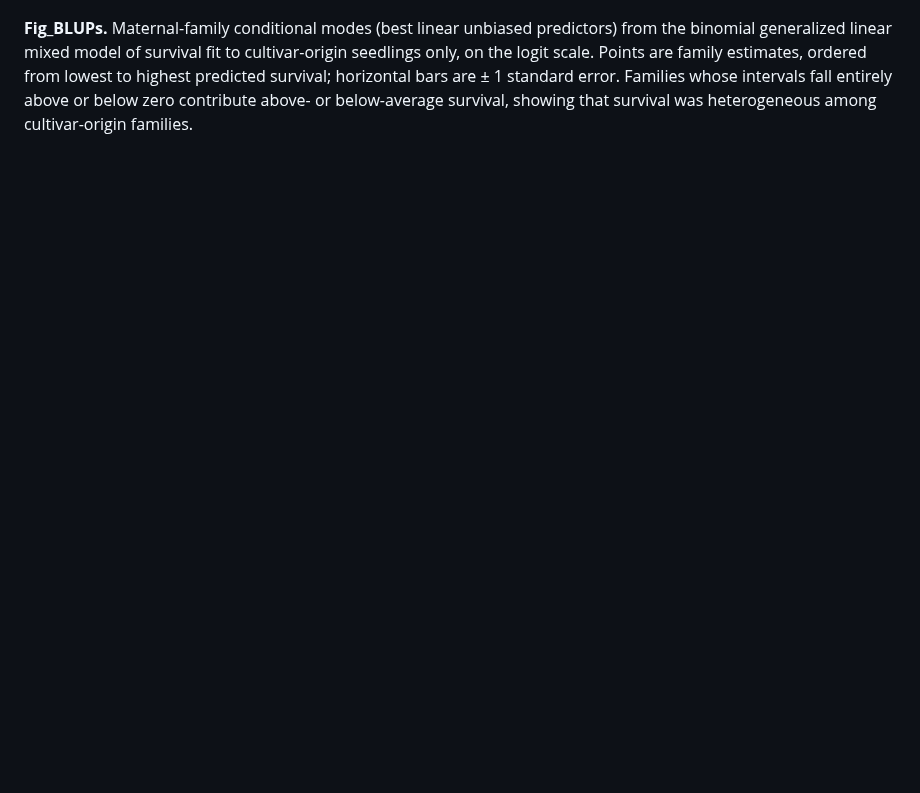
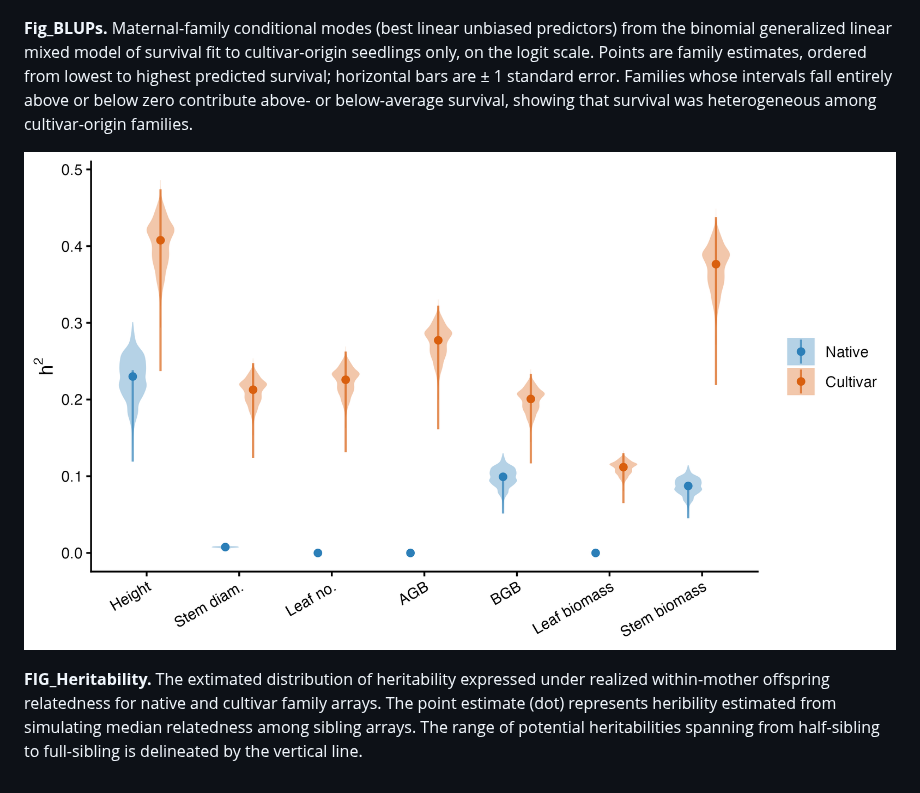
Before and after one commit to dyerlab/Cornus_Common_Garden, a Markdown page: manuscript.md, the part around the change. GitHub-like rendering; pictures changed too: media/fig_offspring_heritability.png (added); blank space fills up the shorter version.

```diff
--- a/manuscript.md
+++ b/manuscript.md
@@ -536,3 +536,7 @@ Likelihood-ratio tests: family effect χ² = 3.427, *p* = 0.032 (Total) and χ²
 ![](media/fig_blups.png)
 
 **Fig_BLUPs.** Maternal-family conditional modes (best linear unbiased predictors) from the binomial generalized linear mixed model of survival fit to cultivar-origin seedlings only, on the logit scale. Points are family estimates, ordered from lowest to highest predicted survival; horizontal bars are ± 1 standard error. Families whose intervals fall entirely above or below zero contribute above- or below-average survival, showing that survival was heterogeneous among cultivar-origin families.
+
+![](media/fig_offspring_heritability.png)
+
+**FIG_Heritability.** The extimated distribution of heritability expressed under realized within-mother offspring relatedness for native and cultivar family arrays.  The point estimate (dot) represents heribility estimated from simulating median relatedness among sibling arrays.  The range of potential heritabilities spanning from half-sibling to full-sibling is delineated by the vertical line.
```
Also changed, not shown: R/README.md (+5 -2 lines), supplemental.md (+27 -0 lines), media/fig_offspring_relatedness.png (added), 4 other files.
